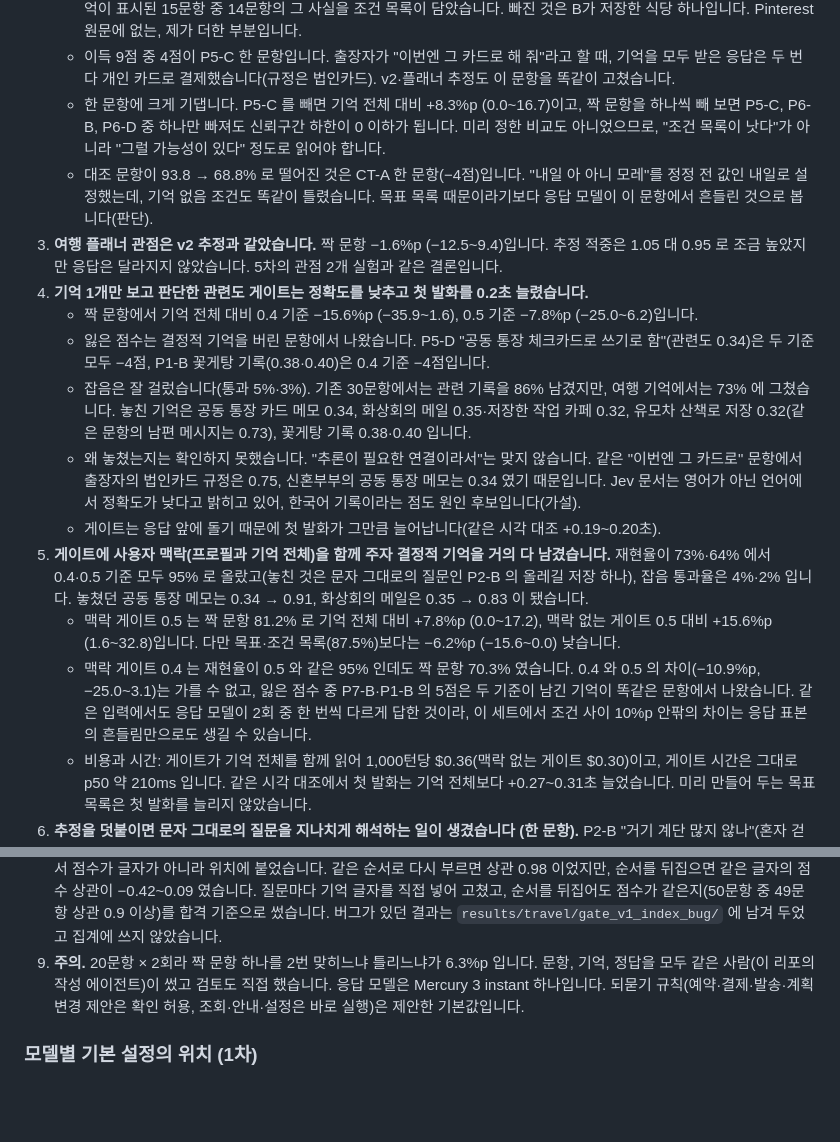
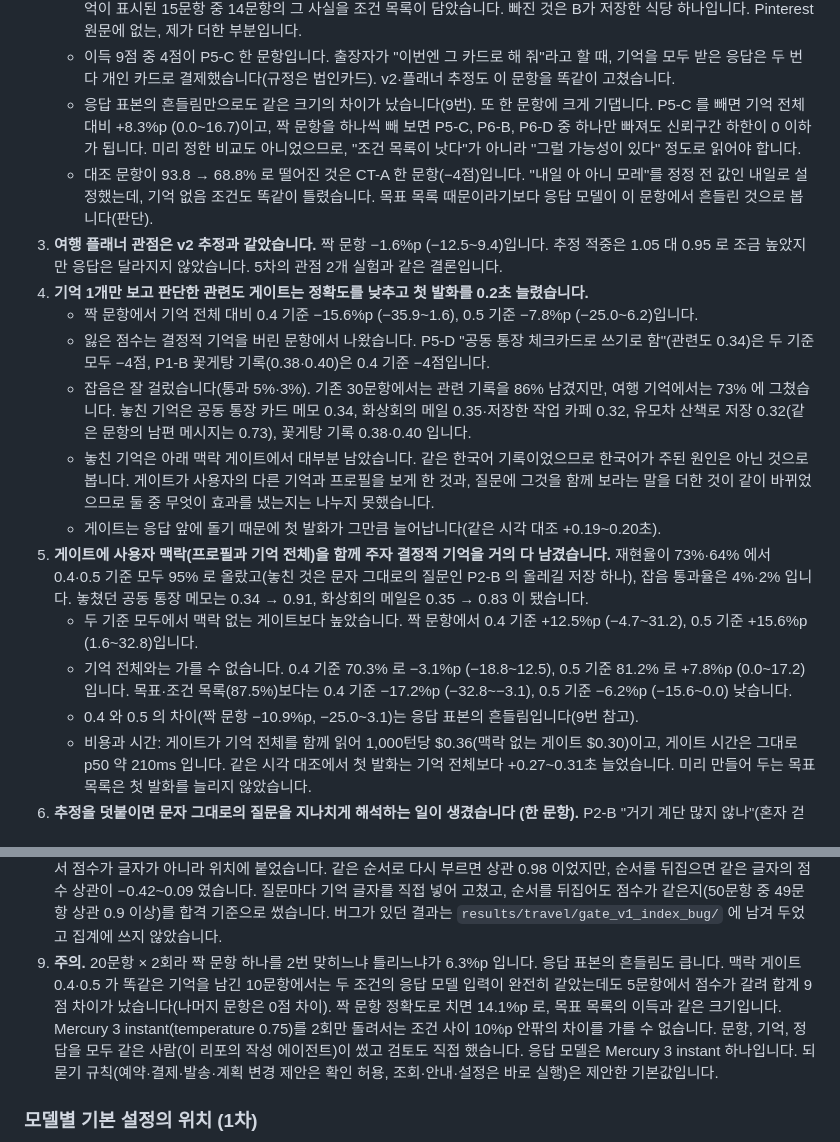
Before and after one commit to kimtami/voice-intent-pragmatics-bench, a Markdown page: README.md, 2 parts joined by grey strips. Drawn GitHub-style; blank space fills up the shorter version.

Commit message:
Report the sampling noise floor and drop the Korean-text hypothesis
On the 10 travel items where context gate 0.4 and 0.5 kept the same
memories, the responder saw identical prompts yet the two conditions
differed by 9 points (14.1%p on paired items); all other items net 0.
That is as large as the goal-list gain. The context-gate finding now
leads with the result that holds at both thresholds (vs the context-free
gate) and reports both thresholds against full memory. The gate-miss
cause no longer points at Korean text, since the same records were kept
once the gate saw the user's context.

Co-Authored-By: Claude Opus 5.5 <noreply@anthropic.com>

```diff
--- a/README.md
+++ b/README.md
@@ -374,23 +374,24 @@ v2 추정 대 v1 추정: +1.4%p (-5.6–11.8). 못 본 문항만 로그만과
 2. **목표·조건 목록이 가장 높았지만, 미리 정한 비교(대 v2 추정)로는 가를 수 없습니다.** 짝 문항 87.5% 로, 기억 전체 대비 +14.1%p (1.6~29.7)이고 v2 추정 대비 +9.4%p (−4.7~21.9)입니다. 첫 발화는 그대로였습니다(같은 실행에서 468 → 428ms). 생성은 여행자마다 하루 한 번이라 비용이 거의 없습니다.
    - 일을 한 것은 목표가 아니라 조건 목록입니다. 목표는 여행자 3명이 "제주 여행 준비하기" 같은 1개뿐이었고, 결정적 기억이 표시된 15문항 중 14문항의 그 사실을 조건 목록이 담았습니다. 빠진 것은 B가 저장한 식당 하나입니다. Pinterest 원문에 없는, 제가 더한 부분입니다.
    - 이득 9점 중 4점이 P5-C 한 문항입니다. 출장자가 "이번엔 그 카드로 해 줘"라고 할 때, 기억을 모두 받은 응답은 두 번 다 개인 카드로 결제했습니다(규정은 법인카드). v2·플래너 추정도 이 문항을 똑같이 고쳤습니다.
-   - 한 문항에 크게 기댑니다. P5-C 를 빼면 기억 전체 대비 +8.3%p (0.0~16.7)이고, 짝 문항을 하나씩 빼 보면 P5-C, P6-B, P6-D 중 하나만 빠져도 신뢰구간 하한이 0 이하가 됩니다. 미리 정한 비교도 아니었으므로, "조건 목록이 낫다"가 아니라 "그럴 가능성이 있다" 정도로 읽어야 합니다.
+   - 응답 표본의 흔들림만으로도 같은 크기의 차이가 났습니다(9번). 또 한 문항에 크게 기댑니다. P5-C 를 빼면 기억 전체 대비 +8.3%p (0.0~16.7)이고, 짝 문항을 하나씩 빼 보면 P5-C, P6-B, P6-D 중 하나만 빠져도 신뢰구간 하한이 0 이하가 됩니다. 미리 정한 비교도 아니었으므로, "조건 목록이 낫다"가 아니라 "그럴 가능성이 있다" 정도로 읽어야 합니다.
    - 대조 문항이 93.8 → 68.8% 로 떨어진 것은 CT-A 한 문항(−4점)입니다. "내일 아 아니 모레"를 정정 전 값인 내일로 설정했는데, 기억 없음 조건도 똑같이 틀렸습니다. 목표 목록 때문이라기보다 응답 모델이 이 문항에서 흔들린 것으로 봅니다(판단).
 3. **여행 플래너 관점은 v2 추정과 같았습니다.** 짝 문항 −1.6%p (−12.5~9.4)입니다. 추정 적중은 1.05 대 0.95 로 조금 높았지만 응답은 달라지지 않았습니다. 5차의 관점 2개 실험과 같은 결론입니다.
 4. **기억 1개만 보고 판단한 관련도 게이트는 정확도를 낮추고 첫 발화를 0.2초 늘렸습니다.**
    - 짝 문항에서 기억 전체 대비 0.4 기준 −15.6%p (−35.9~1.6), 0.5 기준 −7.8%p (−25.0~6.2)입니다.
    - 잃은 점수는 결정적 기억을 버린 문항에서 나왔습니다. P5-D "공동 통장 체크카드로 쓰기로 함"(관련도 0.34)은 두 기준 모두 −4점, P1-B 꽃게탕 기록(0.38·0.40)은 0.4 기준 −4점입니다.
    - 잡음은 잘 걸렀습니다(통과 5%·3%). 기존 30문항에서는 관련 기록을 86% 남겼지만, 여행 기억에서는 73% 에 그쳤습니다. 놓친 기억은 공동 통장 카드 메모 0.34, 화상회의 메일 0.35·저장한 작업 카페 0.32, 유모차 산책로 저장 0.32(같은 문항의 남편 메시지는 0.73), 꽃게탕 기록 0.38·0.40 입니다.
-   - 왜 놓쳤는지는 확인하지 못했습니다. "추론이 필요한 연결이라서"는 맞지 않습니다. 같은 "이번엔 그 카드로" 문항에서 출장자의 법인카드 규정은 0.75, 신혼부부의 공동 통장 메모는 0.34 였기 때문입니다. Jev 문서는 영어가 아닌 언어에서 정확도가 낮다고 밝히고 있어, 한국어 기록이라는 점도 원인 후보입니다(가설).
+   - 놓친 기억은 아래 맥락 게이트에서 대부분 남았습니다. 같은 한국어 기록이었으므로 한국어가 주된 원인은 아닌 것으로 봅니다. 게이트가 사용자의 다른 기억과 프로필을 보게 한 것과, 질문에 그것을 함께 보라는 말을 더한 것이 같이 바뀌었으므로 둘 중 무엇이 효과를 냈는지는 나누지 못했습니다.
    - 게이트는 응답 앞에 돌기 때문에 첫 발화가 그만큼 늘어납니다(같은 시각 대조 +0.19~0.20초).
 5. **게이트에 사용자 맥락(프로필과 기억 전체)을 함께 주자 결정적 기억을 거의 다 남겼습니다.** 재현율이 73%·64% 에서 0.4·0.5 기준 모두 95% 로 올랐고(놓친 것은 문자 그대로의 질문인 P2-B 의 올레길 저장 하나), 잡음 통과율은 4%·2% 입니다. 놓쳤던 공동 통장 메모는 0.34 → 0.91, 화상회의 메일은 0.35 → 0.83 이 됐습니다.
-   - 맥락 게이트 0.5 는 짝 문항 81.2% 로 기억 전체 대비 +7.8%p (0.0~17.2), 맥락 없는 게이트 0.5 대비 +15.6%p (1.6~32.8)입니다. 다만 목표·조건 목록(87.5%)보다는 −6.2%p (−15.6~0.0) 낮습니다.
-   - 맥락 게이트 0.4 는 재현율이 0.5 와 같은 95% 인데도 짝 문항 70.3% 였습니다. 0.4 와 0.5 의 차이(−10.9%p, −25.0~3.1)는 가를 수 없고, 잃은 점수 중 P7-B·P1-B 의 5점은 두 기준이 남긴 기억이 똑같은 문항에서 나왔습니다. 같은 입력에서도 응답 모델이 2회 중 한 번씩 다르게 답한 것이라, 이 세트에서 조건 사이 10%p 안팎의 차이는 응답 표본의 흔들림만으로도 생길 수 있습니다.
+   - 두 기준 모두에서 맥락 없는 게이트보다 높았습니다. 짝 문항에서 0.4 기준 +12.5%p (−4.7~31.2), 0.5 기준 +15.6%p (1.6~32.8)입니다.
+   - 기억 전체와는 가를 수 없습니다. 0.4 기준 70.3% 로 −3.1%p (−18.8~12.5), 0.5 기준 81.2% 로 +7.8%p (0.0~17.2)입니다. 목표·조건 목록(87.5%)보다는 0.4 기준 −17.2%p (−32.8~−3.1), 0.5 기준 −6.2%p (−15.6~0.0) 낮습니다.
+   - 0.4 와 0.5 의 차이(짝 문항 −10.9%p, −25.0~3.1)는 응답 표본의 흔들림입니다(9번 참고).
    - 비용과 시간: 게이트가 기억 전체를 함께 읽어 1,000턴당 $0.36(맥락 없는 게이트 $0.30)이고, 게이트 시간은 그대로 p50 약 210ms 입니다. 같은 시각 대조에서 첫 발화는 기억 전체보다 +0.27~0.31초 늘었습니다. 미리 만들어 두는 목표 목록은 첫 발화를 늘리지 않았습니다.
 6. **추정을 덧붙이면 문자 그대로의 질문을 지나치게 해석하는 일이 생겼습니다 (한 문항).** P2-B "거기 계단 많지 않나"(혼자 걷는 여행자, 계단 정도를 묻는 질문)에서 기억 전체 2·1점, v2 0·1점, 플래너 0·0점, 목표 2·0점입니다. 0점 응답은 "무릎에 부담이 되시면" 같은 없는 조건을 끌어와 다른 코스를 권했습니다.
 7. **기억에서 값을 계산해야 하는 알람 문항은 모든 조건에서 약했습니다.** P6 "내일 그거 맞춰서 알람 좀 해 줘"(일출 06:58 에 정상까지 40분, 또는 헤어·메이크업 7:30 방문)는 기억 전체 25%, 목표 목록 62% 입니다. 응답은 7시 30분 그 자체나 출발 시각인 6시 18분에 알람을 맞췄습니다.
 8. **게이트 첫 버전에는 버그가 있었습니다.** 처음에는 질문이 기억을 목록 번호(`memories[i]`)로 가리켰는데, 38개짜리 목록에서 점수가 글자가 아니라 위치에 붙었습니다. 같은 순서로 다시 부르면 상관 0.98 이었지만, 순서를 뒤집으면 같은 글자의 점수 상관이 −0.42~0.09 였습니다. 질문마다 기억 글자를 직접 넣어 고쳤고, 순서를 뒤집어도 점수가 같은지(50문항 중 49문항 상관 0.9 이상)를 합격 기준으로 썼습니다. 버그가 있던 결과는 `results/travel/gate_v1_index_bug/` 에 남겨 두었고 집계에 쓰지 않았습니다.
-9. **주의.** 20문항 × 2회라 짝 문항 하나를 2번 맞히느냐 틀리느냐가 6.3%p 입니다. 문항, 기억, 정답을 모두 같은 사람(이 리포의 작성 에이전트)이 썼고 검토도 직접 했습니다. 응답 모델은 Mercury 3 instant 하나입니다. 되묻기 규칙(예약·결제·발송·계획 변경 제안은 확인 허용, 조회·안내·설정은 바로 실행)은 제안한 기본값입니다.
+9. **주의.** 20문항 × 2회라 짝 문항 하나를 2번 맞히느냐 틀리느냐가 6.3%p 입니다. 응답 표본의 흔들림도 큽니다. 맥락 게이트 0.4·0.5 가 똑같은 기억을 남긴 10문항에서는 두 조건의 응답 모델 입력이 완전히 같았는데도 5문항에서 점수가 갈려 합계 9점 차이가 났습니다(나머지 문항은 0점 차이). 짝 문항 정확도로 치면 14.1%p 로, 목표 목록의 이득과 같은 크기입니다. Mercury 3 instant(temperature 0.75)를 2회만 돌려서는 조건 사이 10%p 안팎의 차이를 가를 수 없습니다. 문항, 기억, 정답을 모두 같은 사람(이 리포의 작성 에이전트)이 썼고 검토도 직접 했습니다. 응답 모델은 Mercury 3 instant 하나입니다. 되묻기 규칙(예약·결제·발송·계획 변경 제안은 확인 허용, 조회·안내·설정은 바로 실행)은 제안한 기본값입니다.
 
 ### 모델별 기본 설정의 위치 (1차)
 
```
